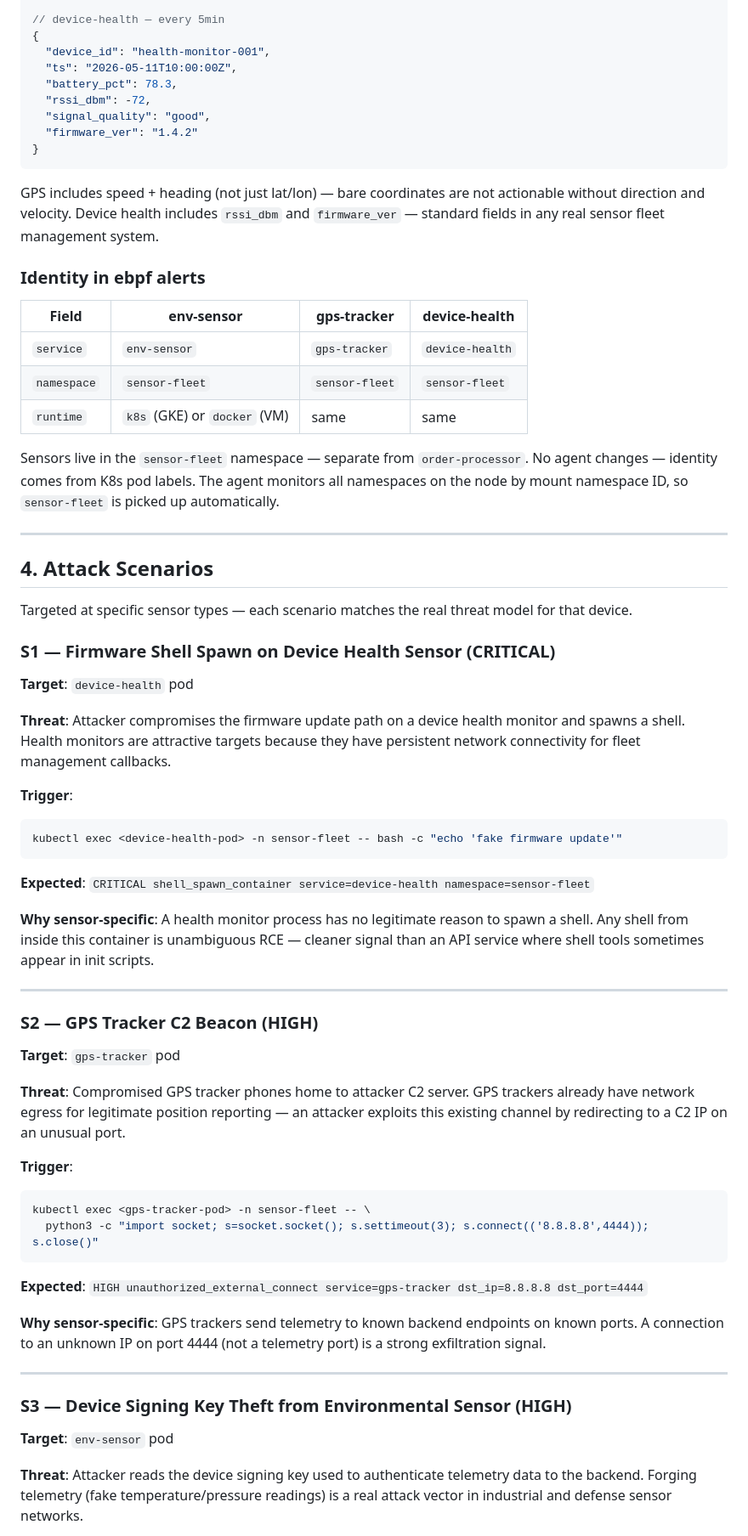
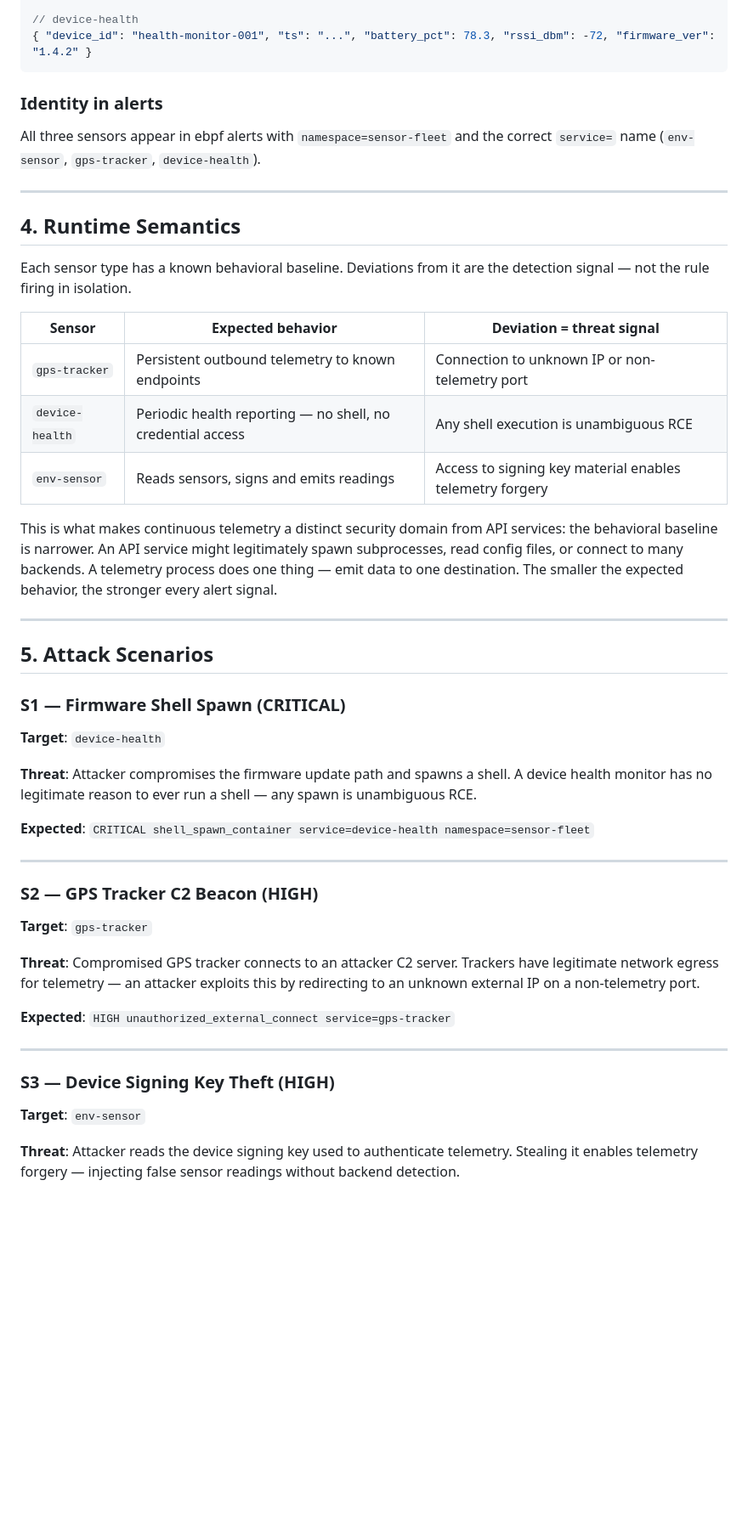
Before and after one commit to yifeng2019uwb/ebpf-edr-demo, a Markdown page: docs/iot-sensor-design.md, the part around one of its changes. Shown at 85% size. Drawn GitHub-style; blank space fills up the shorter version.

````diff
--- a/docs/iot-sensor-design.md
+++ b/docs/iot-sensor-design.md
@@ -77,84 +59,62 @@ real-world IoT conventions — each type reports only what its physical hardware
 
-// device-health — every 5min
-{
-  "device_id": "health-monitor-001",
-  "ts": "2026-05-11T10:00:00Z",
-  "battery_pct": 78.3,
-  "rssi_dbm": -72,
-  "signal_quality": "good",
-  "firmware_ver": "1.4.2"
-}
+// device-health
+{ "device_id": "health-monitor-001", "ts": "...", "battery_pct": 78.3, "rssi_dbm": -72, "firmware_ver": "1.4.2" }
 ```
 
-GPS includes speed + heading (not just lat/lon) — bare coordinates are not actionable without
-direction and velocity. Device health includes `rssi_dbm` and `firmware_ver` — standard fields
-in any real sensor fleet management system.
+### Identity in alerts
 
-### Identity in ebpf alerts
-
-| Field | env-sensor | gps-tracker | device-health |
-|-------|------------|-------------|---------------|
-| `service` | `env-sensor` | `gps-tracker` | `device-health` |
-| `namespace` | `sensor-fleet` | `sensor-fleet` | `sensor-fleet` |
-| `runtime` | `k8s` (GKE) or `docker` (VM) | same | same |
-
-Sensors live in the `sensor-fleet` namespace — separate from `order-processor`.
-No agent changes — identity comes from K8s pod labels. The agent monitors all namespaces
-on the node by mount namespace ID, so `sensor-fleet` is picked up automatically.
+All three sensors appear in ebpf alerts with `namespace=sensor-fleet` and the correct
+`service=` name (`env-sensor`, `gps-tracker`, `device-health`).
 
 ---
 
-## 4. Attack Scenarios
+## 4. Runtime Semantics
 
-Targeted at specific sensor types — each scenario matches the real threat model for that device.
+Each sensor type has a known behavioral baseline. Deviations from it are the detection signal —
+not the rule firing in isolation.
 
-### S1 — Firmware Shell Spawn on Device Health Sensor (CRITICAL)
+| Sensor | Expected behavior | Deviation = threat signal |
+|--------|------------------|--------------------------|
+| `gps-tracker` | Persistent outbound telemetry to known endpoints | Connection to unknown IP or non-telemetry port |
+| `device-health` | Periodic health reporting — no shell, no credential access | Any shell execution is unambiguous RCE |
+| `env-sensor` | Reads sensors, signs and emits readings | Access to signing key material enables telemetry forgery |
 
-**Target**: `device-health` pod
+This is what makes continuous telemetry a distinct security domain from API services: the
+behavioral baseline is narrower. An API service might legitimately spawn subprocesses, read
+config files, or connect to many backends. A telemetry process does one thing — emit data to
+one destination. The smaller the expected behavior, the stronger every alert signal.
 
-**Threat**: Attacker compromises the firmware update path on a device health monitor and spawns
-a shell. Health monitors are attractive targets because they have persistent network connectivity
-for fleet management callbacks.
+---
 
-**Trigger**:
-```bash
-kubectl exec <device-health-pod> -n sensor-fleet -- bash -c "echo 'fake firmware update'"
-```
+## 5. Attack Scenarios
+
+### S1 — Firmware Shell Spawn (CRITICAL)
+
+**Target**: `device-health`
+
+**Threat**: Attacker compromises the firmware update path and spawns a shell. A device health
+monitor has no legitimate reason to ever run a shell — any spawn is unambiguous RCE.
 
 **Expected**: `CRITICAL shell_spawn_container service=device-health namespace=sensor-fleet`
-
-**Why sensor-specific**: A health monitor process has no legitimate reason to spawn a shell.
-Any shell from inside this container is unambiguous RCE — cleaner signal than an API service
-where shell tools sometimes appear in init scripts.
 
 ---
 
 ### S2 — GPS Tracker C2 Beacon (HIGH)
 
-**Target**: `gps-tracker` pod
+**Target**: `gps-tracker`
 
-**Threat**: Compromised GPS tracker phones home to attacker C2 server. GPS trackers already
-have network egress for legitimate position reporting — an attacker exploits this existing
-channel by redirecting to a C2 IP on an unusual port.
+**Threat**: Compromised GPS tracker connects to an attacker C2 server. Trackers have legitimate
+network egress for telemetry — an attacker exploits this by redirecting to an unknown external
+IP on a non-telemetry port.
 
-**Trigger**:
-```bash
-kubectl exec <gps-tracker-pod> -n sensor-fleet -- \
-  python3 -c "import socket; s=socket.socket(); s.settimeout(3); s.connect(('8.8.8.8',4444)); s.close()"
-```
-
-**Expected**: `HIGH unauthorized_external_connect service=gps-tracker dst_ip=8.8.8.8 dst_port=4444`
-
-**Why sensor-specific**: GPS trackers send telemetry to known backend endpoints on known ports.
-A connection to an unknown IP on port 4444 (not a telemetry port) is a strong exfiltration signal.
+**Expected**: `HIGH unauthorized_external_connect service=gps-tracker`
 
 ---
 
-### S3 — Device Signing Key Theft from Environmental Sensor (HIGH)
+### S3 — Device Signing Key Theft (HIGH)
 
-**Target**: `env-sensor` pod
+**Target**: `env-sensor`
 
-**Threat**: Attacker reads the device signing key used to authenticate telemetry data to the
-backend. Forging telemetry (fake temperature/pressure readings) is a real attack vector in
-industrial and defense sensor networks.
+**Threat**: Attacker reads the device signing key used to authenticate telemetry. Stealing it
+enables telemetry forgery — injecting false sensor readings without backend detection.
 
````
Also changed, not shown: other parts of docs/iot-sensor-design.md (+51 -110 lines), README.md (+1 -1 lines), docs/cnop-ebpf-monitor-design.md (+1 -1 lines).
